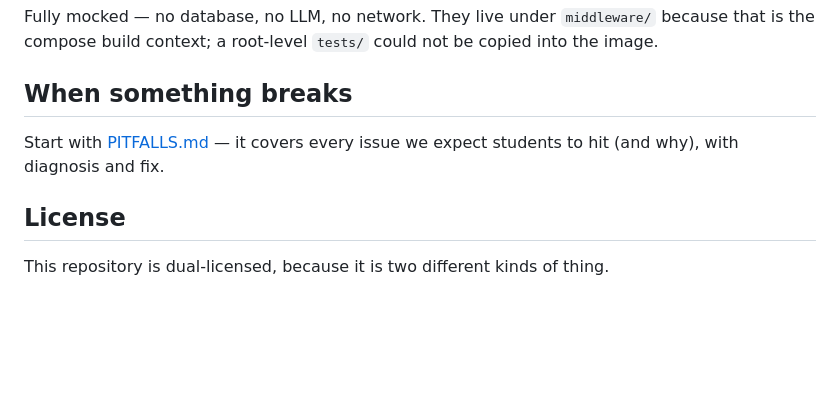
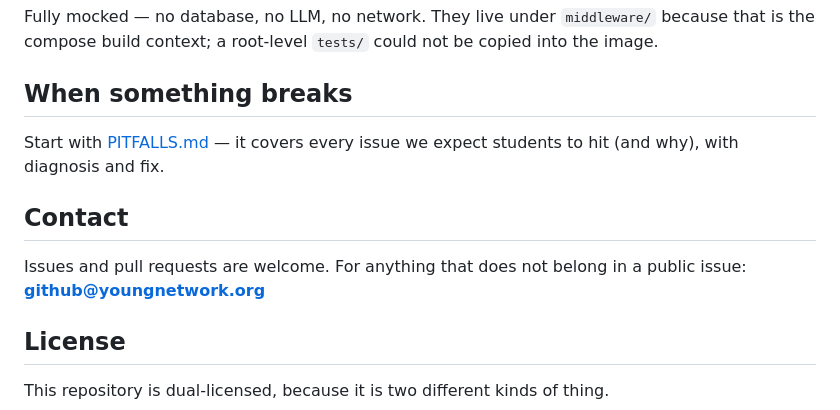
Before and after one commit to young9898/systems-integration-lab, a Markdown page: README.md, the part around the change. Rendered like a GitHub page; blank space fills up the shorter version.

Commit message:
README: add a contact path, and state the thesis where it was missing
Three of five repos had no way to reach the author except opening a public
issue, while the two older ones carried a Contact section. Being told the work
helped is the only thing actually being asked for, so there should be a route.

web-video-transcriber additionally gained a 'Why this exists': knowledge locked
in video is not data. Transcription is the step that makes it searchable,
queryable, summarizable and feedable to a model — the tool was described by its
mechanism rather than its point.

Co-Authored-By: Claude Opus 5 (1M context) <noreply@anthropic.com>

```diff
--- a/README.md
+++ b/README.md
@@ -171,6 +171,11 @@ copied into the image.
 ## When something breaks
 Start with [PITFALLS.md](PITFALLS.md) — it covers every issue we expect students to hit (and why), with diagnosis and fix.
 
+## Contact
+
+Issues and pull requests are welcome. For anything that does not belong in a
+public issue: **github@youngnetwork.org**
+
 ## License
 
 This repository is dual-licensed, because it is two different kinds of thing.
```
